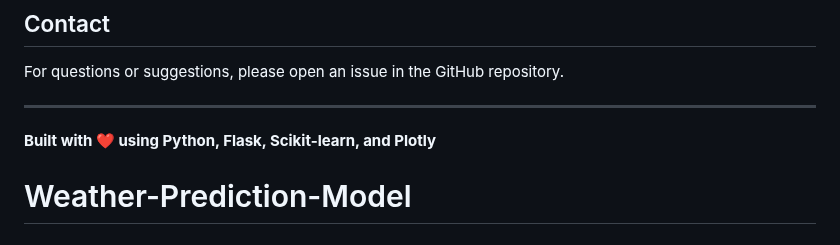
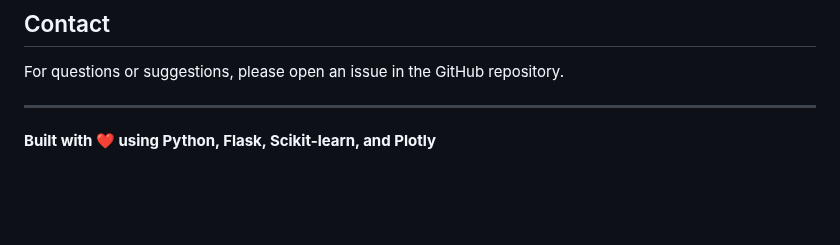
Before and after one commit to kryptologyst/Weather-Prediction-Model, a Markdown page: README.md, the part around the change. Drawn GitHub-style; blank space fills up the shorter version.

```diff
--- a/README.md
+++ b/README.md
@@ -226,4 +226,3 @@ For questions or suggestions, please open an issue in the GitHub repository.
 ---
 
 **Built with ❤️ using Python, Flask, Scikit-learn, and Plotly**
-# Weather-Prediction-Model
```
